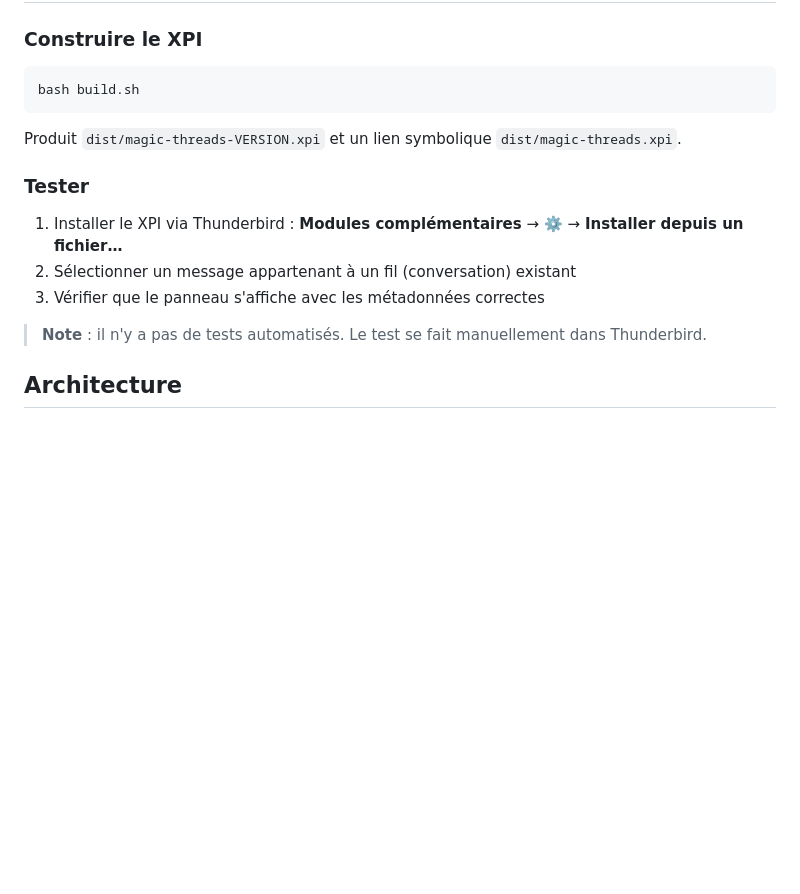
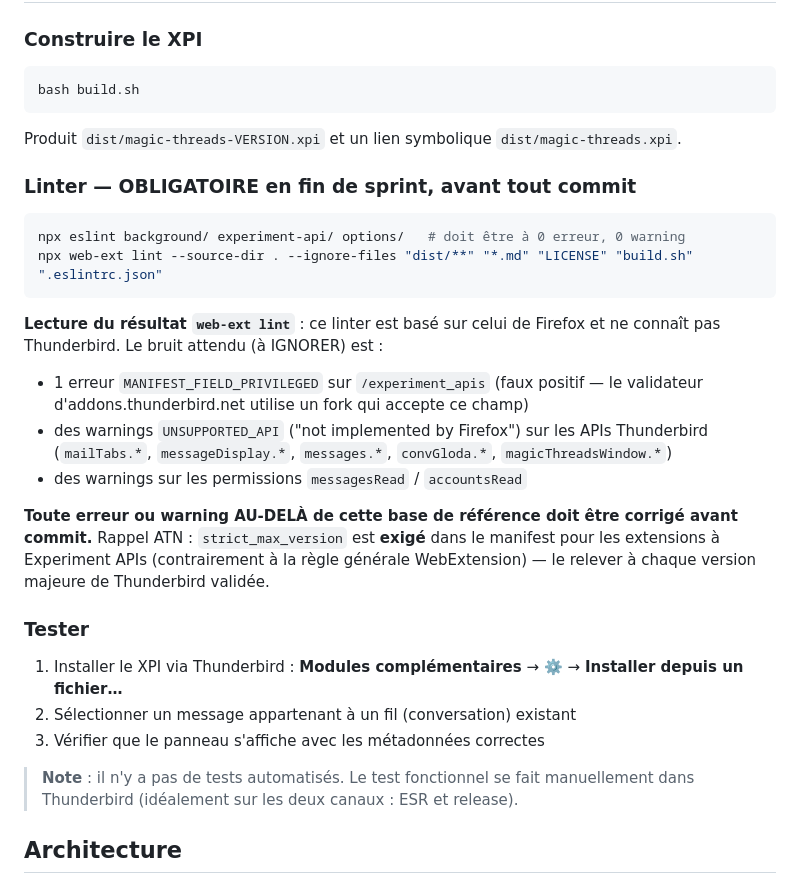
Before and after one commit to mtfkarukera/magic-threads, a Markdown page: AGENTS.md, the part around the change. Drawn GitHub-style; blank space fills up the shorter version.

Commit message:
docs(agents): web-ext lint obligatoire en fin de sprint + base de référence des faux positifs

````diff
--- a/AGENTS.md
+++ b/AGENTS.md
@@ -20,13 +20,35 @@ bash build.sh
 
 Produit `dist/magic-threads-VERSION.xpi` et un lien symbolique `dist/magic-threads.xpi`.
 
+### Linter — OBLIGATOIRE en fin de sprint, avant tout commit
+
+```bash
+npx eslint background/ experiment-api/ options/   # doit être à 0 erreur, 0 warning
+npx web-ext lint --source-dir . --ignore-files "dist/**" "*.md" "LICENSE" "build.sh" ".eslintrc.json"
+```
+
+**Lecture du résultat `web-ext lint`** : ce linter est basé sur celui de Firefox et ne connaît pas
+Thunderbird. Le bruit attendu (à IGNORER) est :
+
+- 1 erreur `MANIFEST_FIELD_PRIVILEGED` sur `/experiment_apis` (faux positif — le validateur
+  d'addons.thunderbird.net utilise un fork qui accepte ce champ)
+- des warnings `UNSUPPORTED_API` ("not implemented by Firefox") sur les APIs Thunderbird
+  (`mailTabs.*`, `messageDisplay.*`, `messages.*`, `convGloda.*`, `magicThreadsWindow.*`)
+- des warnings sur les permissions `messagesRead` / `accountsRead`
+
+**Toute erreur ou warning AU-DELÀ de cette base de référence doit être corrigé avant commit.**
+Rappel ATN : `strict_max_version` est **exigé** dans le manifest pour les extensions à
+Experiment APIs (contrairement à la règle générale WebExtension) — le relever à chaque
+version majeure de Thunderbird validée.
+
 ### Tester
 
 1. Installer le XPI via Thunderbird : **Modules complémentaires** → ⚙️ → **Installer depuis un fichier…**
 2. Sélectionner un message appartenant à un fil (conversation) existant
 3. Vérifier que le panneau s'affiche avec les métadonnées correctes
 
-> **Note** : il n'y a pas de tests automatisés. Le test se fait manuellement dans Thunderbird.
+> **Note** : il n'y a pas de tests automatisés. Le test fonctionnel se fait manuellement dans
+> Thunderbird (idéalement sur les deux canaux : ESR et release).
 
 ## Architecture
 
````
